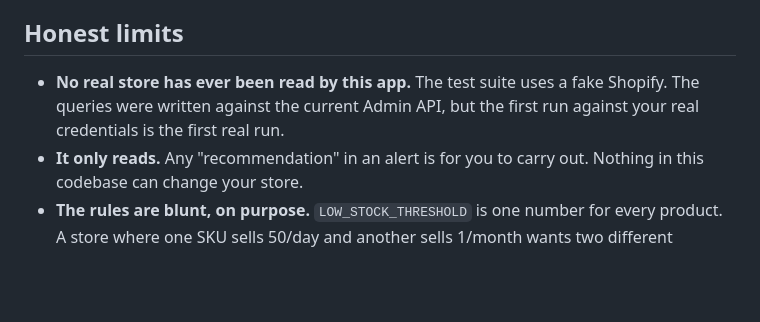
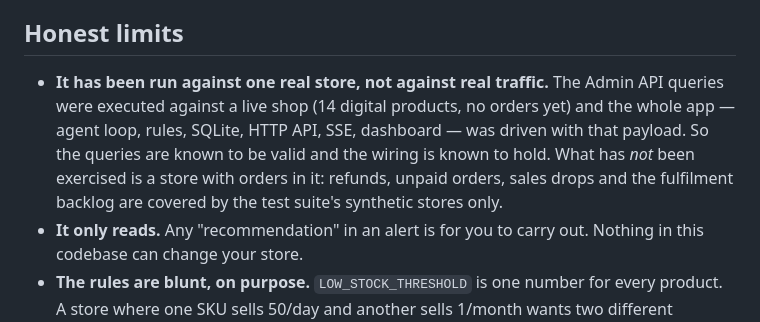
Before and after one commit to montanrandy4-pixel/jarvis, a Markdown page: shopkeeper/README.md, the part around the change. GitHub-like rendering; blank space fills up the shorter version.

Commit message:
Correct the README on what has been run against a real store
The Admin API queries were executed against a live shop and the whole app
was driven with that payload: 14 active digital products, no orders. The
queries are valid, pagination and parsing hold, and the untracked-inventory
path behaves -- 14 variants sitting at quantity 0 correctly produced no
stock alerts at all, which is the case most likely to have produced 14
false criticals.

What is still only covered synthetically is a store with orders in it:
refunds, unpaid orders, sales drops and the fulfilment backlog.

Co-Authored-By: Claude Opus 5 <noreply@anthropic.com>
Claude-Session: https://claude.ai/code/session_012ME8pMxDrek58PaUga8kho

```diff
--- a/shopkeeper/README.md
+++ b/shopkeeper/README.md
@@ -204,9 +204,13 @@ It is a plain file. Delete it to start clean; the schema is recreated on boot.
 
 ## Honest limits
 
-- **No real store has ever been read by this app.** The test suite uses a fake
-  Shopify. The queries were written against the current Admin API, but the
-  first run against your real credentials is the first real run.
+- **It has been run against one real store, not against real traffic.** The
+  Admin API queries were executed against a live shop (14 digital products, no
+  orders yet) and the whole app — agent loop, rules, SQLite, HTTP API, SSE,
+  dashboard — was driven with that payload. So the queries are known to be
+  valid and the wiring is known to hold. What has *not* been exercised is a
+  store with orders in it: refunds, unpaid orders, sales drops and the
+  fulfilment backlog are covered by the test suite's synthetic stores only.
 - **It only reads.** Any "recommendation" in an alert is for you to carry out.
   Nothing in this codebase can change your store.
 - **The rules are blunt, on purpose.** `LOW_STOCK_THRESHOLD` is one number for
```
